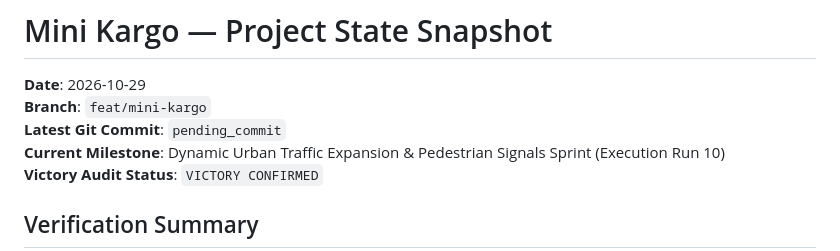
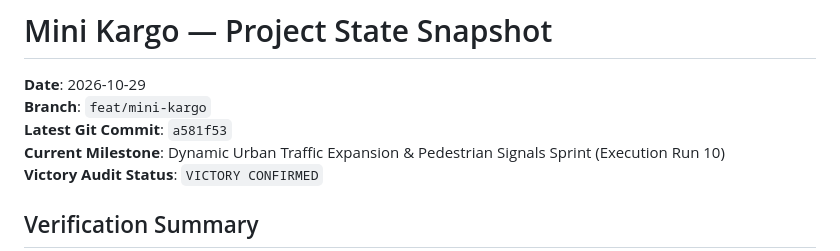
Before and after one commit to metav1sion/yt-games, a Markdown page: docs/agentic/STATE.md, the part around the change. Rendered like a GitHub page.

Commit message:
docs(agentic): record latest commit hash in STATE snapshot

```diff
--- a/docs/agentic/STATE.md
+++ b/docs/agentic/STATE.md
@@ -2,7 +2,7 @@
 
 **Date**: 2026-10-29
 **Branch**: `feat/mini-kargo`
-**Latest Git Commit**: `pending_commit`
+**Latest Git Commit**: `a581f53`
 **Current Milestone**: Dynamic Urban Traffic Expansion & Pedestrian Signals Sprint (Execution Run 10)
 **Victory Audit Status**: `VICTORY CONFIRMED`
 
```
